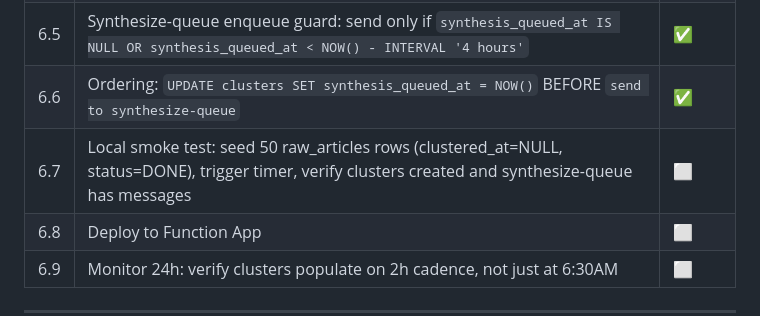
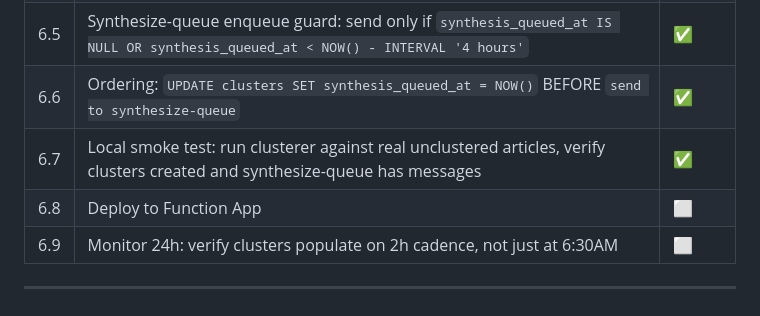
Before and after one commit to aishvar23/quydly, a Markdown page: AZURE_QUEUE_PIPELINE.md, the part around one of its changes. Drawn GitHub-style.

Commit message:
chore: update tracker — smoke tests 4.6, 5.8, 5.9, 6.7, 7.7, 7.8 all passing
Co-Authored-By: Claude Opus 4.6 <noreply@anthropic.com>

```diff
--- a/AZURE_QUEUE_PIPELINE.md
+++ b/AZURE_QUEUE_PIPELINE.md
@@ -286,7 +286,7 @@ ALTER TABLE clusters ADD COLUMN IF NOT EXISTS synthesis_queued_at timestamptz;
 | 6.4 | After each cluster INSERT/UPDATE: `UPDATE raw_articles SET clustered_at = NOW() WHERE id = $article_id` | ✅ |
 | 6.5 | Synthesize-queue enqueue guard: send only if `synthesis_queued_at IS NULL OR synthesis_queued_at < NOW() - INTERVAL '4 hours'` | ✅ |
 | 6.6 | Ordering: `UPDATE clusters SET synthesis_queued_at = NOW()` BEFORE `send to synthesize-queue` | ✅ |
-| 6.7 | Local smoke test: seed 50 raw_articles rows (clustered_at=NULL, status=DONE), trigger timer, verify clusters created and synthesize-queue has messages | ⬜ |
+| 6.7 | Local smoke test: run clusterer against real unclustered articles, verify clusters created and synthesize-queue has messages | ✅ |
 | 6.8 | Deploy to Function App | ⬜ |
 | 6.9 | Monitor 24h: verify clusters populate on 2h cadence, not just at 6:30AM | ⬜ |
 
```
Also changed, not shown: other parts of AZURE_QUEUE_PIPELINE.md (+3 -3 lines).
